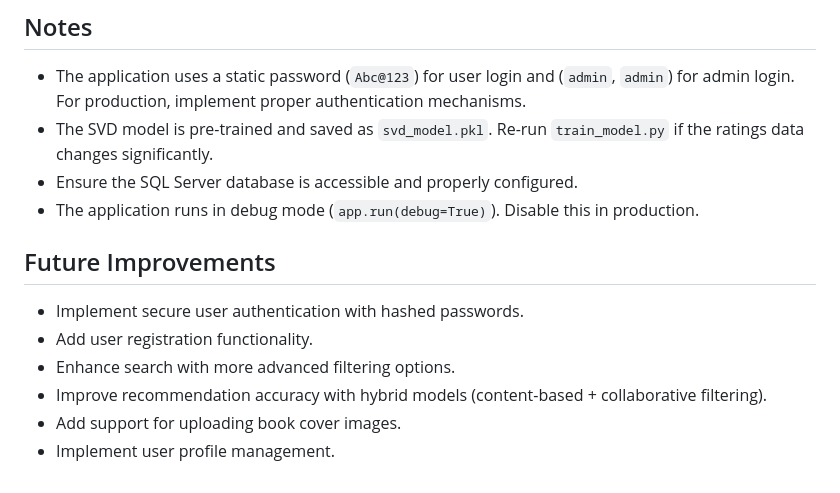
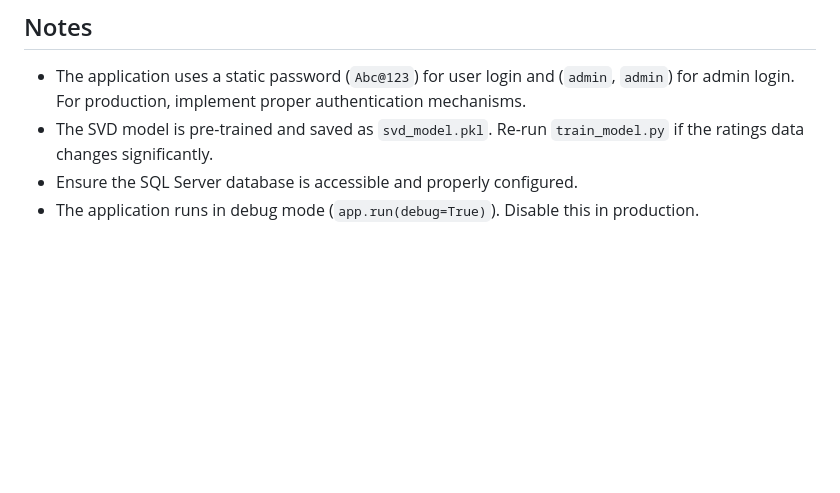
Before and after one commit to 00rei000/Library_manager, a Markdown page: README.markdown, the part around the change. GitHub-like rendering; blank space fills up the shorter version.

```diff
--- a/README.markdown
+++ b/README.markdown
@@ -168,12 +168,3 @@ This is a Flask-based web application that provides a book recommendation system
 - The SVD model is pre-trained and saved as `svd_model.pkl`. Re-run `train_model.py` if the ratings data changes significantly.
 - Ensure the SQL Server database is accessible and properly configured.
 - The application runs in debug mode (`app.run(debug=True)`). Disable this in production.
-
-## Future Improvements
-
-- Implement secure user authentication with hashed passwords.
-- Add user registration functionality.
-- Enhance search with more advanced filtering options.
-- Improve recommendation accuracy with hybrid models (content-based + collaborative filtering).
-- Add support for uploading book cover images.
-- Implement user profile management.
```
